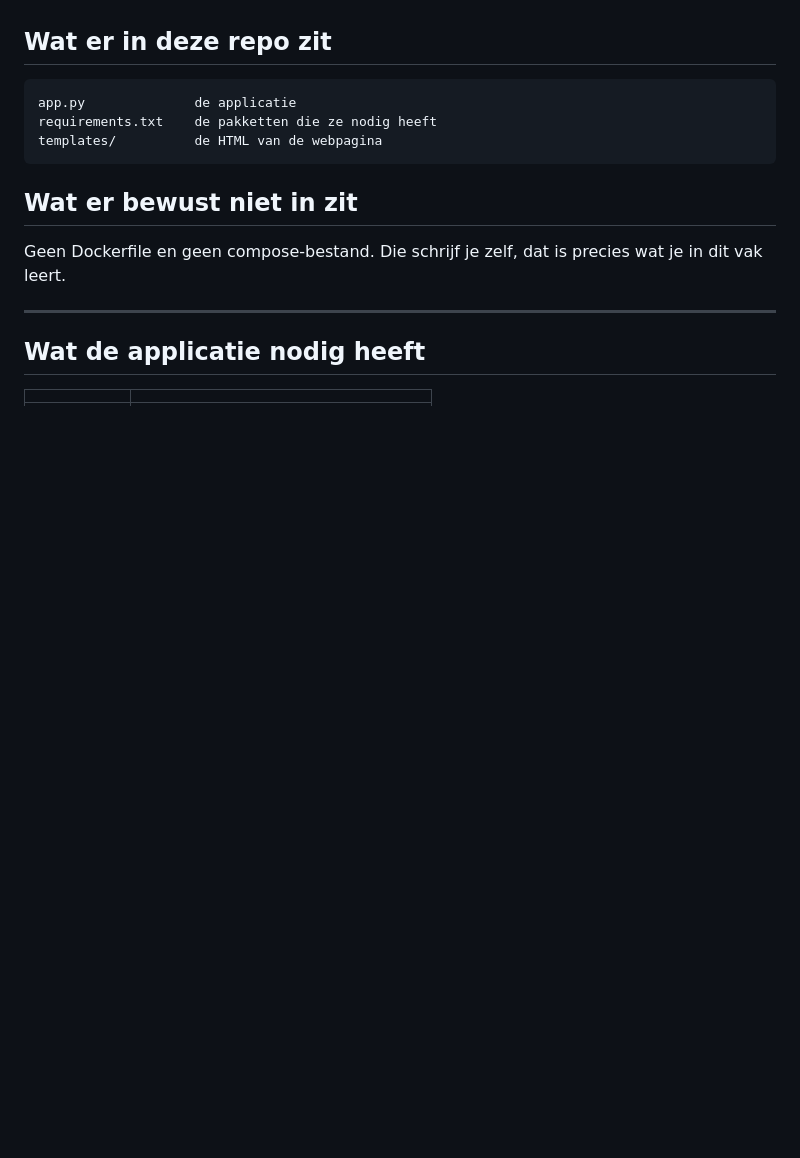
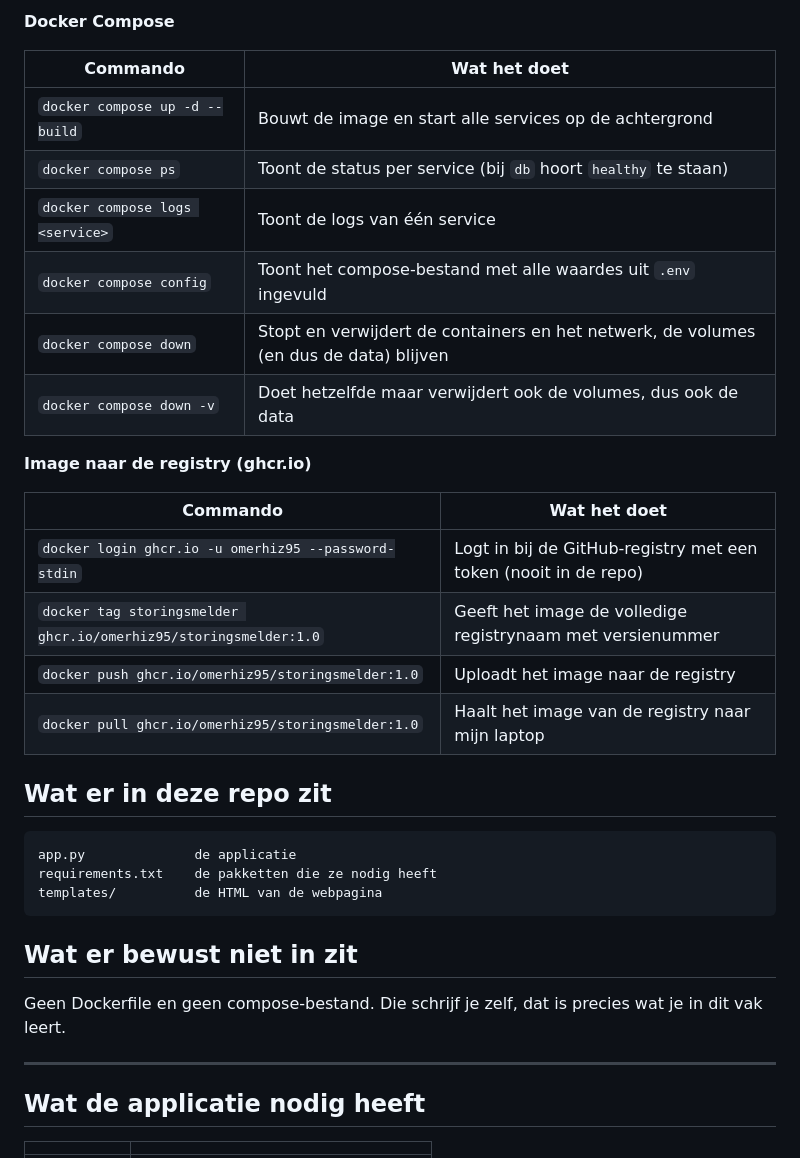
Before and after one commit to omerhiz95/cloud-computing, a Markdown page: README.md, the part around one of its changes. GitHub-like rendering; blank space fills up the shorter version.

```diff
--- a/README.md
+++ b/README.md
@@ -37,3 +99,22 @@ verandert is hoe en waar ze draait.
+**Docker Compose**
+
+| Commando | Wat het doet |
+|---|---|
+| `docker compose up -d --build` | Bouwt de image en start alle services op de achtergrond |
+| `docker compose ps` | Toont de status per service (bij `db` hoort `healthy` te staan) |
+| `docker compose logs <service>` | Toont de logs van één service |
+| `docker compose config` | Toont het compose-bestand met alle waardes uit `.env` ingevuld |
+| `docker compose down` | Stopt en verwijdert de containers en het netwerk, de volumes (en dus de data) blijven |
+| `docker compose down -v` | Doet hetzelfde maar verwijdert ook de volumes, dus ook de data |
+
+**Image naar de registry (ghcr.io)**
+
+| Commando | Wat het doet |
+|---|---|
+| `docker login ghcr.io -u omerhiz95 --password-stdin` | Logt in bij de GitHub-registry met een token (nooit in de repo) |
+| `docker tag storingsmelder ghcr.io/omerhiz95/storingsmelder:1.0` | Geeft het image de volledige registrynaam met versienummer |
+| `docker push ghcr.io/omerhiz95/storingsmelder:1.0` | Uploadt het image naar de registry |
+| `docker pull ghcr.io/omerhiz95/storingsmelder:1.0` | Haalt het image van de registry naar mijn laptop |
 
 ## Wat er in deze repo zit
 
```
Also changed, not shown: other parts of README.md (+62 -0 lines).
